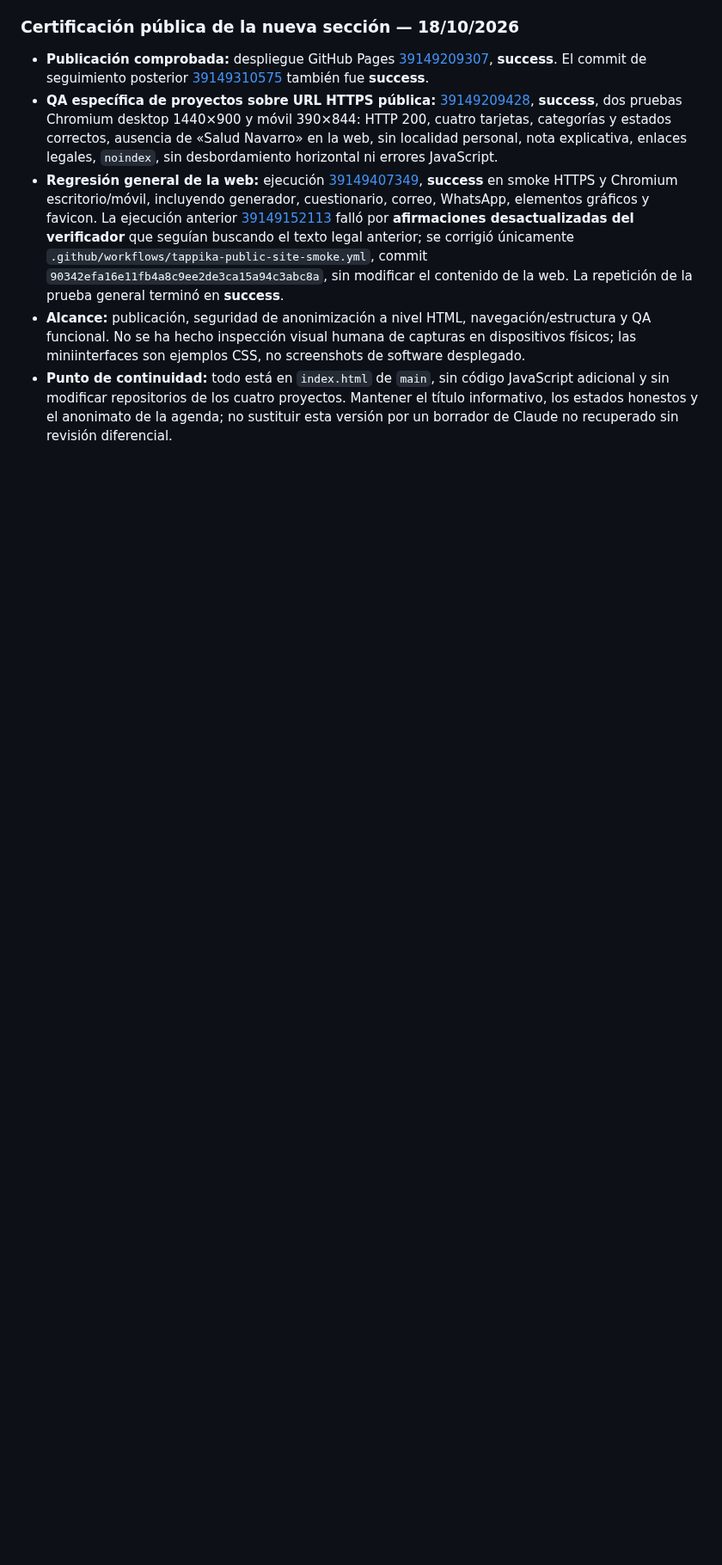
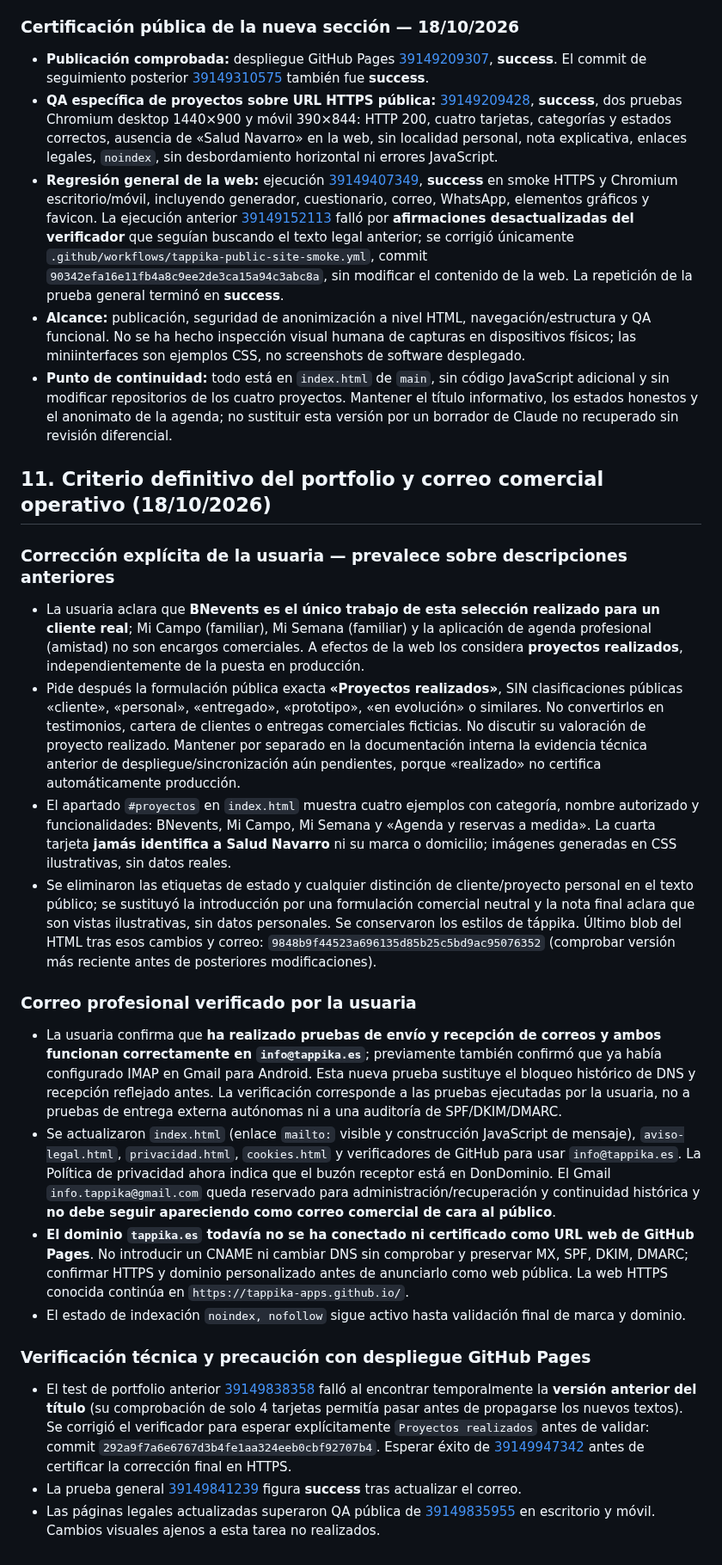
Before and after one commit to tappika-apps/tappika-apps.github.io, a Markdown page: TAPPIKA_ESTADO_Y_CONTINUIDAD.md, the part around the change. Shown at 86% size. Drawn GitHub-style; blank space fills up the shorter version.

Commit message:
Document neutral Proyectos realizados wording and verified professional email

```diff
--- a/TAPPIKA_ESTADO_Y_CONTINUIDAD.md
+++ b/TAPPIKA_ESTADO_Y_CONTINUIDAD.md
@@ -287,3 +287,22 @@ La usuaria pide incluir cuatro trabajos como ejemplos de qué tipo de aplicacion
 - **Regresión general de la web:** ejecución [39149407349](https://github.com/tappika-apps/tappika-apps.github.io/actions/runs/39149407349), **success** en smoke HTTPS y Chromium escritorio/móvil, incluyendo generador, cuestionario, correo, WhatsApp, elementos gráficos y favicon. La ejecución anterior [39149152113](https://github.com/tappika-apps/tappika-apps.github.io/actions/runs/39149152113) falló por **afirmaciones desactualizadas del verificador** que seguían buscando el texto legal anterior; se corrigió únicamente `.github/workflows/tappika-public-site-smoke.yml`, commit `90342efa16e11fb4a8c9ee2de3ca15a94c3abc8a`, sin modificar el contenido de la web. La repetición de la prueba general terminó en **success**.
 - **Alcance:** publicación, seguridad de anonimización a nivel HTML, navegación/estructura y QA funcional. No se ha hecho inspección visual humana de capturas en dispositivos físicos; las miniinterfaces son ejemplos CSS, no screenshots de software desplegado.
 - **Punto de continuidad:** todo está en `index.html` de `main`, sin código JavaScript adicional y sin modificar repositorios de los cuatro proyectos. Mantener el título informativo, los estados honestos y el anonimato de la agenda; no sustituir esta versión por un borrador de Claude no recuperado sin revisión diferencial.
+
+## 11. Criterio definitivo del portfolio y correo comercial operativo (18/10/2026)
+
+### Corrección explícita de la usuaria — prevalece sobre descripciones anteriores
+- La usuaria aclara que **BNevents es el único trabajo de esta selección realizado para un cliente real**; Mi Campo (familiar), Mi Semana (familiar) y la aplicación de agenda profesional (amistad) no son encargos comerciales. A efectos de la web los considera **proyectos realizados**, independientemente de la puesta en producción.
+- Pide después la formulación pública exacta **«Proyectos realizados»**, SIN clasificaciones públicas «cliente», «personal», «entregado», «prototipo», «en evolución» o similares. No convertirlos en testimonios, cartera de clientes o entregas comerciales ficticias. No discutir su valoración de proyecto realizado. Mantener por separado en la documentación interna la evidencia técnica anterior de despliegue/sincronización aún pendientes, porque «realizado» no certifica automáticamente producción.
+- El apartado `#proyectos` en `index.html` muestra cuatro ejemplos con categoría, nombre autorizado y funcionalidades: BNevents, Mi Campo, Mi Semana y «Agenda y reservas a medida». La cuarta tarjeta **jamás identifica a Salud Navarro** ni su marca o domicilio; imágenes generadas en CSS ilustrativas, sin datos reales.
+- Se eliminaron las etiquetas de estado y cualquier distinción de cliente/proyecto personal en el texto público; se sustituyó la introducción por una formulación comercial neutral y la nota final aclara que son vistas ilustrativas, sin datos personales. Se conservaron los estilos de táppika. Último blob del HTML tras esos cambios y correo: `9848b9f44523a696135d85b25c5bd9ac95076352` (comprobar versión más reciente antes de posteriores modificaciones).
+
+### Correo profesional verificado por la usuaria
+- La usuaria confirma que **ha realizado pruebas de envío y recepción de correos y ambos funcionan correctamente en `info@tappika.es`**; previamente también confirmó que ya había configurado IMAP en Gmail para Android. Esta nueva prueba sustituye el bloqueo histórico de DNS y recepción reflejado antes. La verificación corresponde a las pruebas ejecutadas por la usuaria, no a pruebas de entrega externa autónomas ni a una auditoría de SPF/DKIM/DMARC.
+- Se actualizaron `index.html` (enlace `mailto:` visible y construcción JavaScript de mensaje), `aviso-legal.html`, `privacidad.html`, `cookies.html` y verificadores de GitHub para usar `info@tappika.es`. La Política de privacidad ahora indica que el buzón receptor está en DonDominio. El Gmail `info.tappika@gmail.com` queda reservado para administración/recuperación y continuidad histórica y **no debe seguir apareciendo como correo comercial de cara al público**.
+- **El dominio `tappika.es` todavía no se ha conectado ni certificado como URL web de GitHub Pages**. No introducir un CNAME ni cambiar DNS sin comprobar y preservar MX, SPF, DKIM, DMARC; confirmar HTTPS y dominio personalizado antes de anunciarlo como web pública. La web HTTPS conocida continúa en `https://tappika-apps.github.io/`.
+- El estado de indexación `noindex, nofollow` sigue activo hasta validación final de marca y dominio.
+
+### Verificación técnica y precaución con despliegue GitHub Pages
+- El test de portfolio anterior [39149838358](https://github.com/tappika-apps/tappika-apps.github.io/actions/runs/39149838358) falló al encontrar temporalmente la **versión anterior del título** (su comprobación de solo 4 tarjetas permitía pasar antes de propagarse los nuevos textos). Se corrigió el verificador para esperar explícitamente `Proyectos realizados` antes de validar: commit `292a9f7a6e6767d3b4fe1aa324eeb0cbf92707b4`. Esperar éxito de [39149947342](https://github.com/tappika-apps/tappika-apps.github.io/actions/runs/39149947342) antes de certificar la corrección final en HTTPS.
+- La prueba general [39149841239](https://github.com/tappika-apps/tappika-apps.github.io/actions/runs/39149841239) figura **success** tras actualizar el correo.
+- Las páginas legales actualizadas superaron QA pública de [39149835955](https://github.com/tappika-apps/tappika-apps.github.io/actions/runs/39149835955) en escritorio y móvil. Cambios visuales ajenos a esta tarea no realizados.
```
